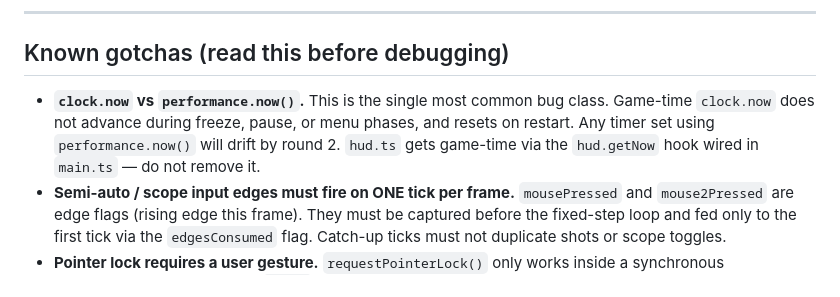
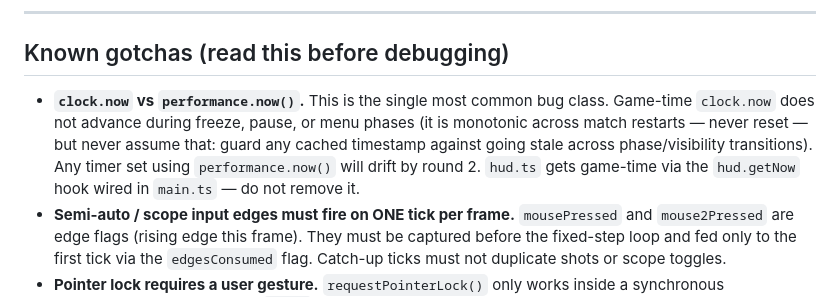
Before and after one commit to kream0/clodstrike, a Markdown page: CLAUDE.md, the part around the change. Drawn GitHub-style.

```diff
--- a/CLAUDE.md
+++ b/CLAUDE.md
@@ -135,7 +135,7 @@ Every agent prompt must include:
 
 ## Known gotchas (read this before debugging)
 
-- **`clock.now` vs `performance.now()`.** This is the single most common bug class. Game-time `clock.now` does not advance during freeze, pause, or menu phases, and resets on restart. Any timer set using `performance.now()` will drift by round 2. `hud.ts` gets game-time via the `hud.getNow` hook wired in `main.ts` — do not remove it.
+- **`clock.now` vs `performance.now()`.** This is the single most common bug class. Game-time `clock.now` does not advance during freeze, pause, or menu phases (it is monotonic across match restarts — never reset — but never assume that: guard any cached timestamp against going stale across phase/visibility transitions). Any timer set using `performance.now()` will drift by round 2. `hud.ts` gets game-time via the `hud.getNow` hook wired in `main.ts` — do not remove it.
 - **Semi-auto / scope input edges must fire on ONE tick per frame.** `mousePressed` and `mouse2Pressed` are edge flags (rising edge this frame). They must be captured before the fixed-step loop and fed only to the first tick via the `edgesConsumed` flag. Catch-up ticks must not duplicate shots or scope toggles.
 - **Pointer lock requires a user gesture.** `requestPointerLock()` only works inside a synchronous click/keypress handler. Don't `await` before calling it. Pointer-lock loss while in-game auto-pauses; re-locking unpauses.
 - **WebAudio needs `audio.unlock()` on gesture.** Call it alongside `requestPointerLock()` on the first user interaction that starts the match.
```
Also changed, not shown: README.md (+1 -1 lines).
